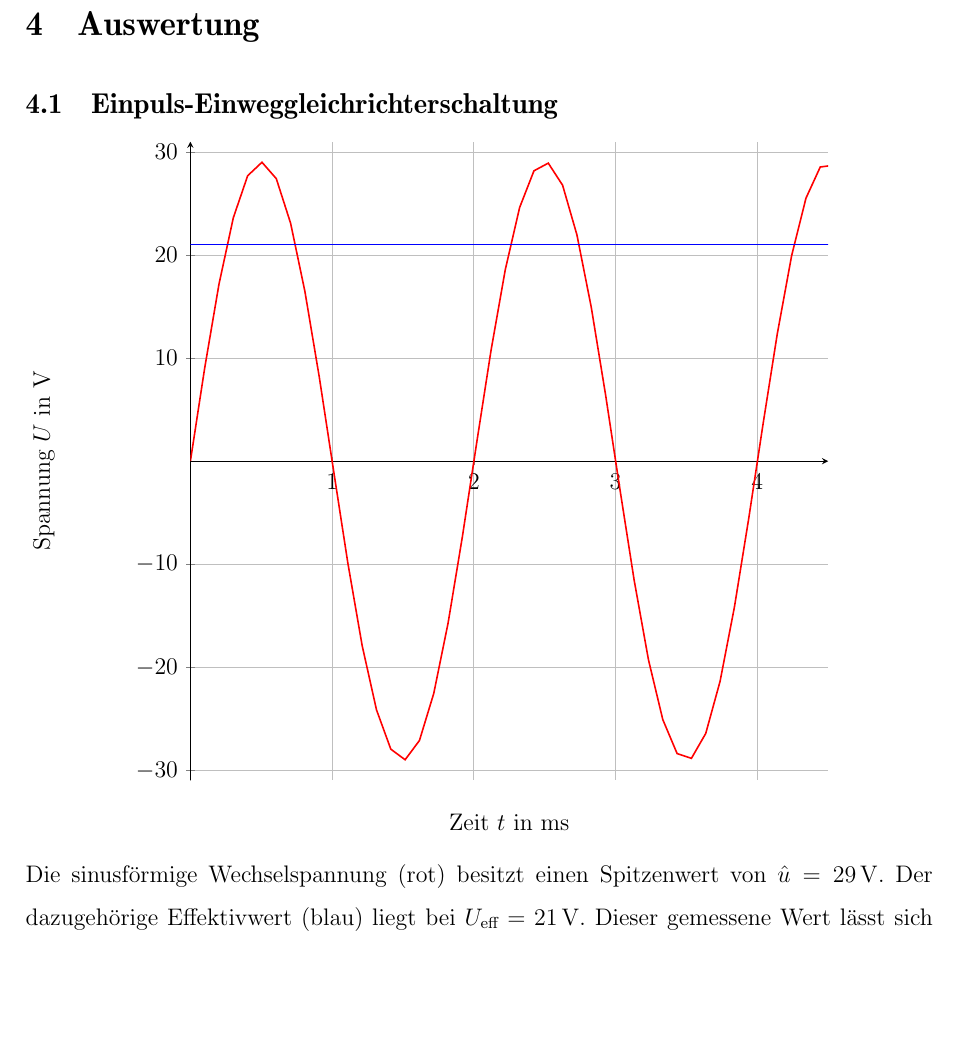
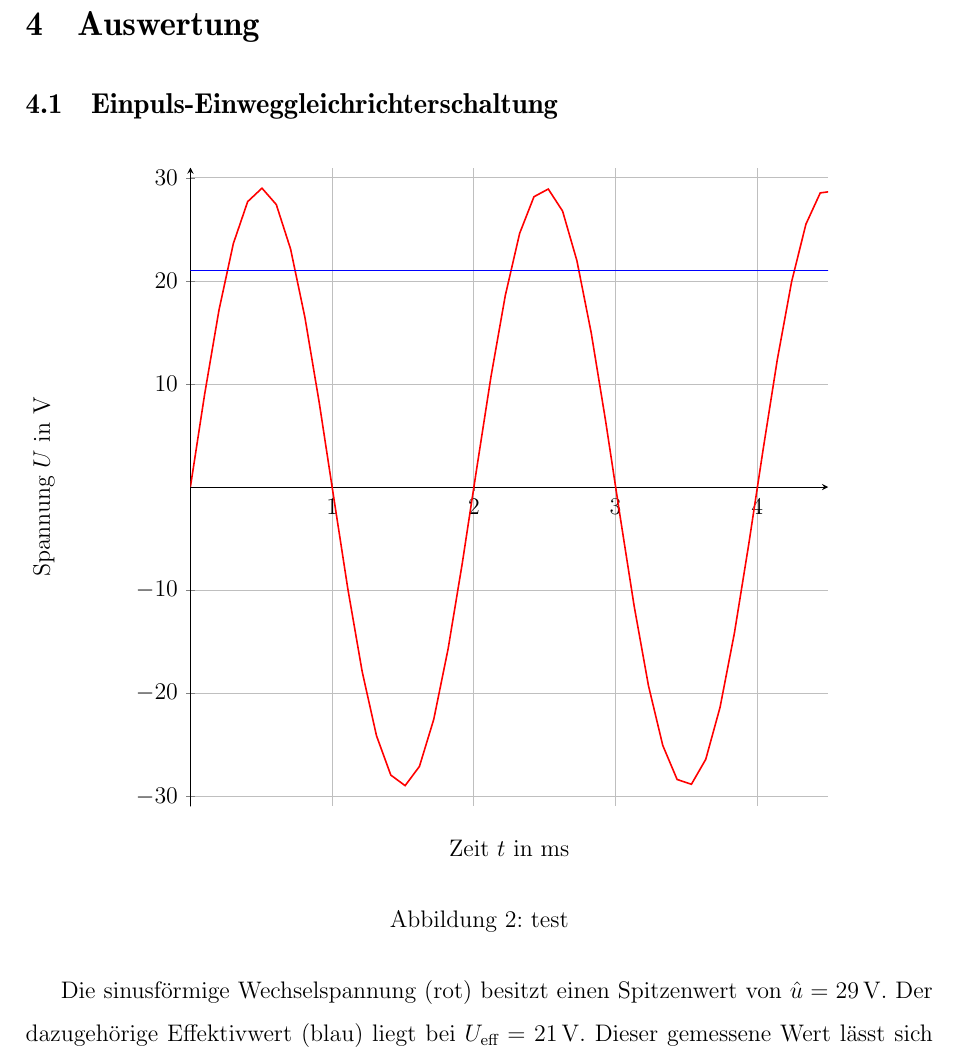
Before and after one commit to DominikEisele/Laborbericht-Beschleunigung-von-Autos-an-der-schiefen-Ebene-PH-12-2, a LaTeX document (laborbericht.tex): part of page 6 of 10 before the commit and part of page 5 of 9 after it, cut so that both start at the same text, the shorter picture padded with empty space. Compiled offline with pdfLaTeX; the source files are stored in an older character set and shown here as Unicode.

Commit message:
Position Tabelle

```diff
--- a/laborbericht.tex
+++ b/laborbericht.tex
@@ -193,6 +193,7 @@
 
 \section{Auswertung}
 \subsection{Einpuls-Einweggleichrichterschaltung}
+	\begin{figure}[h]
 	\begin{tikzpicture}[domain=0:3.8]
 		\begin{axis}[
 			samples=100,
@@ -217,7 +218,9 @@
 			\addplot [white] {-31};
 		\end{axis}
 	\end{tikzpicture}
-	\\
+	\caption{test}
+	\label{fig:tset}
+	\end{figure}
 	Die sinusförmige Wechselspannung (rot) besitzt einen Spitzenwert von $\hat{u} = \SI{29}{\volt}$.
 	Der dazugehörige Effektivwert (blau) liegt bei $U_\text{eff} = \SI{21}{\volt}$.
 	Dieser gemessene Wert lässt sich durch die Formel $U_\text{eff}=\frac{\hat{u}}{\sqrt{2}}$ auch berechnen :
```
Also changed, not shown: laborbericht.pdf, laborbericht.tex (4 more changed lines).
